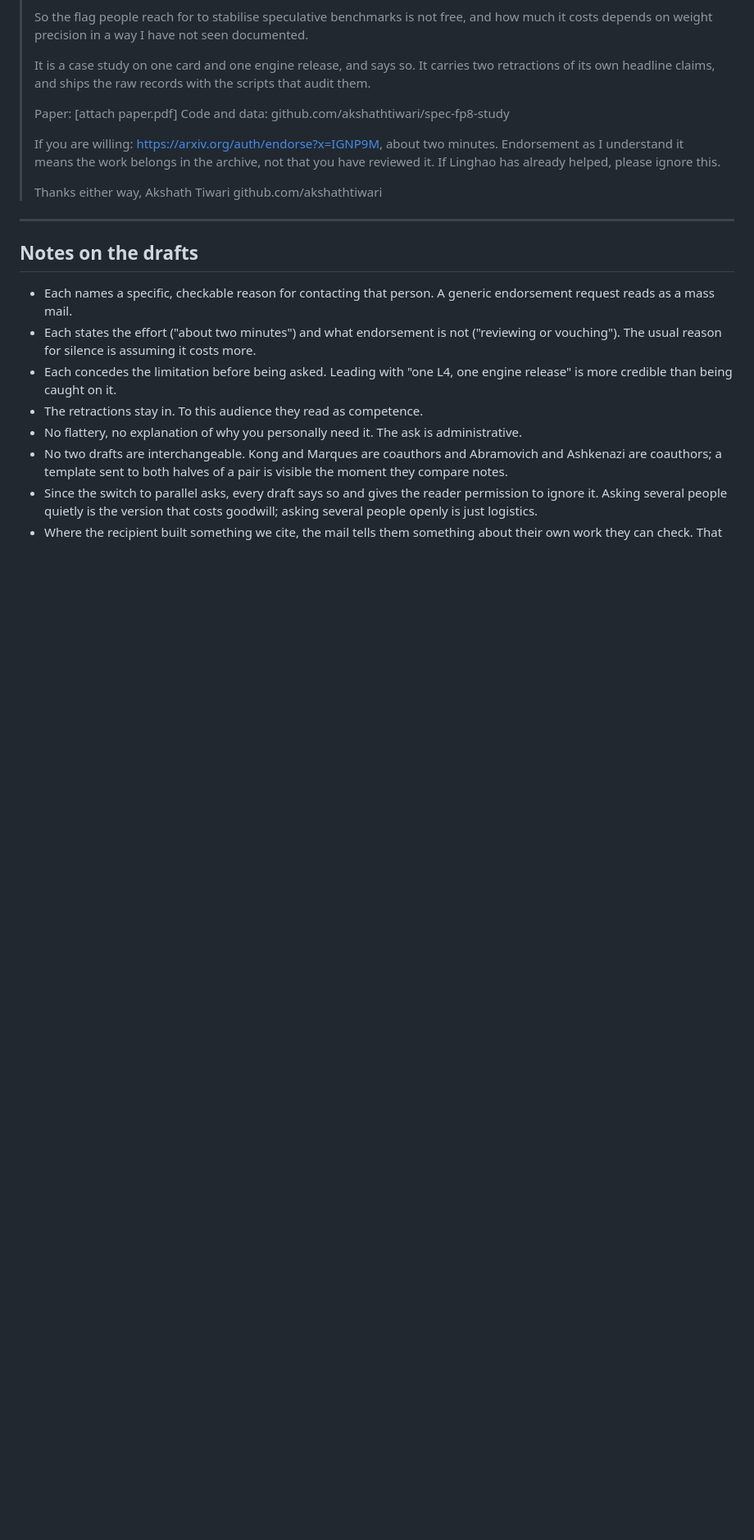
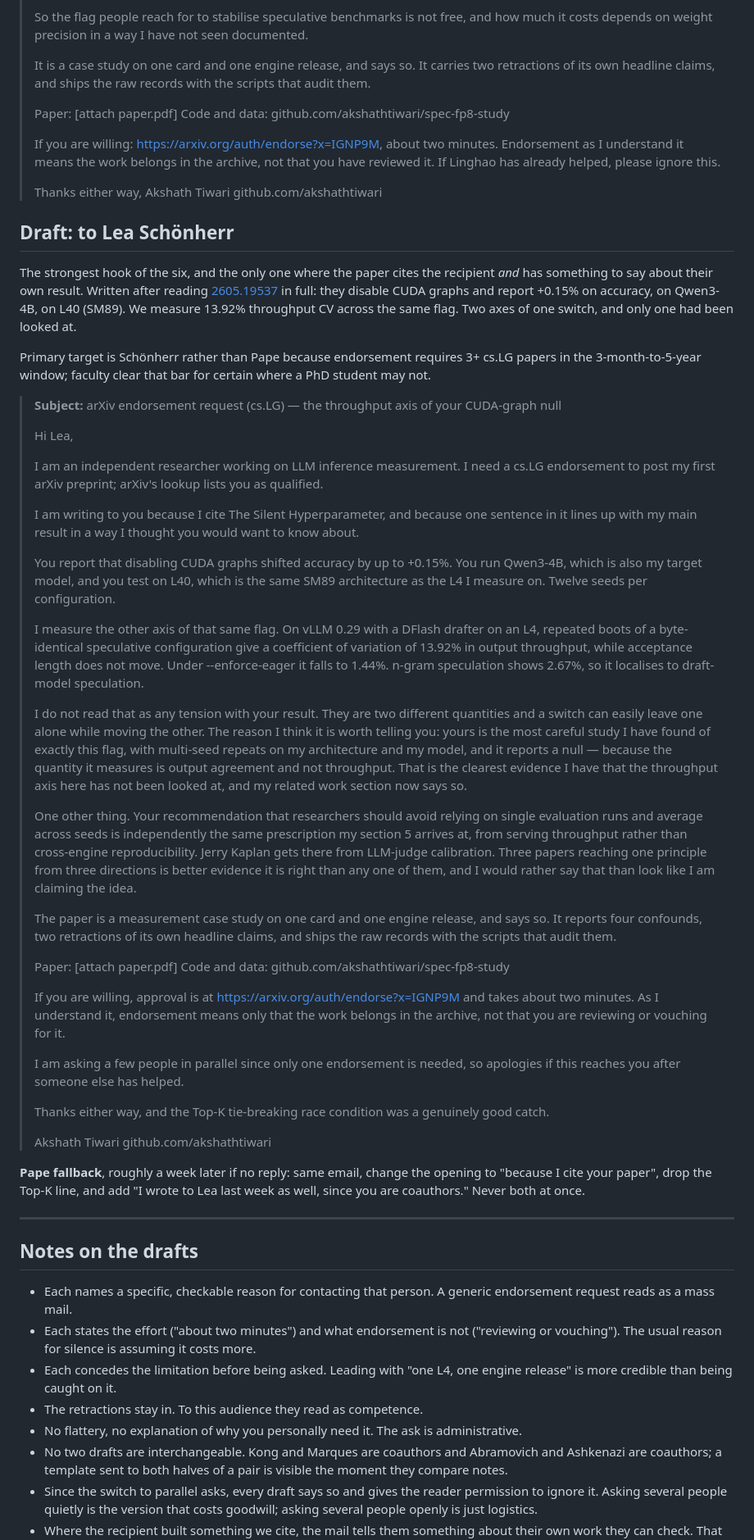
Before and after one commit to akshathtiwari/spec-fp8-study, a Markdown page: docs/endorsement-outreach.md, the part around one of its changes. Shown at 82% size. Drawn GitHub-style; blank space fills up the shorter version.

Commit message:
Endorsement outreach: Schonherr draft, status update, Marques dropped
Sixth draft, and the first where the paper cites the recipient. Built on the
full read of arXiv:2605.19537: they disable CUDA graphs and report +0.15% on
accuracy, on Qwen3-4B, on L40 which is SM89. We measure 13.92% throughput CV
across the same flag. The mail tells her that her null is on the axis that
does not move, which is a real thing about her own result rather than a
compliment.

Schonherr over Pape as primary because endorsement needs 3+ cs.LG papers in
the window and faculty clear that for certain. Pape recorded as a one-week
fallback with the two lines that change.

Marques dropped: almarque@redhat.com bounced. Recorded that it is the address
his own paper's author block prints, so it was correct at publication - a
guessed pattern was not the failure here.

Three asks out: Kong 09-24, Ashkenazi and Liu 09-25.

Co-Authored-By: Claude Opus 5 <noreply@anthropic.com>

```diff
--- a/docs/endorsement-outreach.md
+++ b/docs/endorsement-outreach.md
@@ -249,6 +251,85 @@ out.
 > Akshath Tiwari
 > github.com/akshathtiwari
 
+## Draft: to Lea Schönherr
+
+The strongest hook of the six, and the only one where the paper cites the
+recipient *and* has something to say about their own result. Written after
+reading [2605.19537](https://arxiv.org/abs/2605.19537) in full: they disable
+CUDA graphs and report +0.15% on accuracy, on Qwen3-4B, on L40 (SM89). We
+measure 13.92% throughput CV across the same flag. Two axes of one switch,
+and only one had been looked at.
+
+Primary target is Schönherr rather than Pape because endorsement requires 3+
+cs.LG papers in the 3-month-to-5-year window; faculty clear that bar for
+certain where a PhD student may not.
+
+> **Subject:** arXiv endorsement request (cs.LG) — the throughput axis of your CUDA-graph null
+>
+> Hi Lea,
+>
+> I am an independent researcher working on LLM inference measurement. I need
+> a cs.LG endorsement to post my first arXiv preprint; arXiv's lookup lists
+> you as qualified.
+>
+> I am writing to you because I cite The Silent Hyperparameter, and because
+> one sentence in it lines up with my main result in a way I thought you would
+> want to know about.
+>
+> You report that disabling CUDA graphs shifted accuracy by up to +0.15%. You
+> run Qwen3-4B, which is also my target model, and you test on L40, which is
+> the same SM89 architecture as the L4 I measure on. Twelve seeds per
+> configuration.
+>
+> I measure the other axis of that same flag. On vLLM 0.29 with a DFlash
+> drafter on an L4, repeated boots of a byte-identical speculative
+> configuration give a coefficient of variation of 13.92% in output
+> throughput, while acceptance length does not move. Under --enforce-eager it
+> falls to 1.44%. n-gram speculation shows 2.67%, so it localises to
+> draft-model speculation.
+>
+> I do not read that as any tension with your result. They are two different
+> quantities and a switch can easily leave one alone while moving the other.
+> The reason I think it is worth telling you: yours is the most careful study
+> I have found of exactly this flag, with multi-seed repeats on my architecture
+> and my model, and it reports a null — because the quantity it measures is
+> output agreement and not throughput. That is the clearest evidence I have
+> that the throughput axis here has not been looked at, and my related work
+> section now says so.
+>
+> One other thing. Your recommendation that researchers should avoid relying
+> on single evaluation runs and average across seeds is independently the same
+> prescription my section 5 arrives at, from serving throughput rather than
+> cross-engine reproducibility. Jerry Kaplan gets there from LLM-judge
+> calibration. Three papers reaching one principle from three directions is
+> better evidence it is right than any one of them, and I would rather say
+> that than look like I am claiming the idea.
+>
+> The paper is a measurement case study on one card and one engine release,
+> and says so. It reports four confounds, two retractions of its own headline
+> claims, and ships the raw records with the scripts that audit them.
+>
+> Paper: [attach paper.pdf]
+> Code and data: github.com/akshathtiwari/spec-fp8-study
+>
+> If you are willing, approval is at https://arxiv.org/auth/endorse?x=IGNP9M
+> and takes about two minutes. As I understand it, endorsement means only that
+> the work belongs in the archive, not that you are reviewing or vouching for
+> it.
+>
+> I am asking a few people in parallel since only one endorsement is needed,
+> so apologies if this reaches you after someone else has helped.
+>
+> Thanks either way, and the Top-K tie-breaking race condition was a genuinely
+> good catch.
+>
+> Akshath Tiwari
+> github.com/akshathtiwari
+
+**Pape fallback**, roughly a week later if no reply: same email, change the
+opening to "because I cite your paper", drop the Top-K line, and add "I wrote
+to Lea last week as well, since you are coauthors." Never both at once.
+
 ---
 
 ## Notes on the drafts
```
Also changed, not shown: other parts of docs/endorsement-outreach.md (+6 -4 lines).
